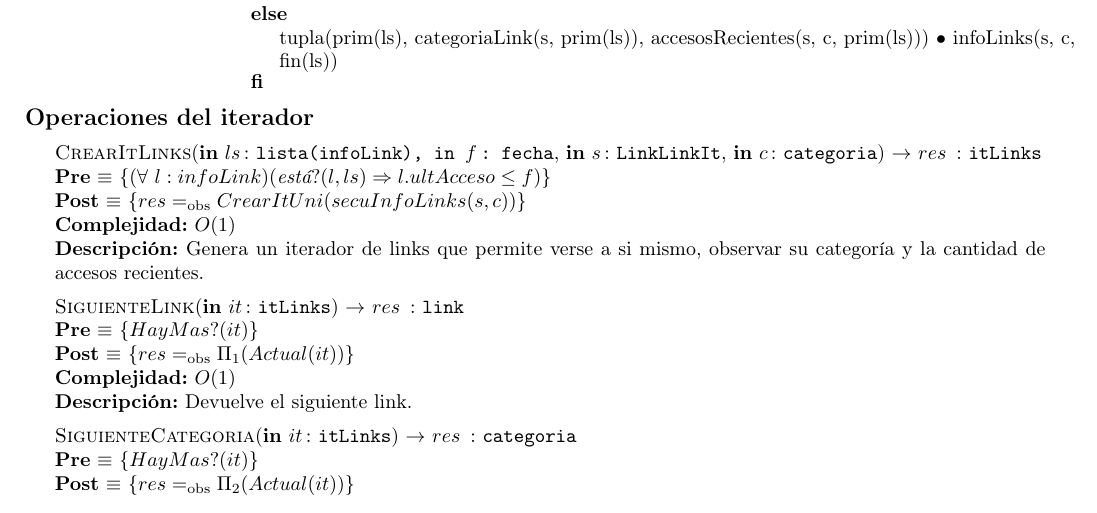
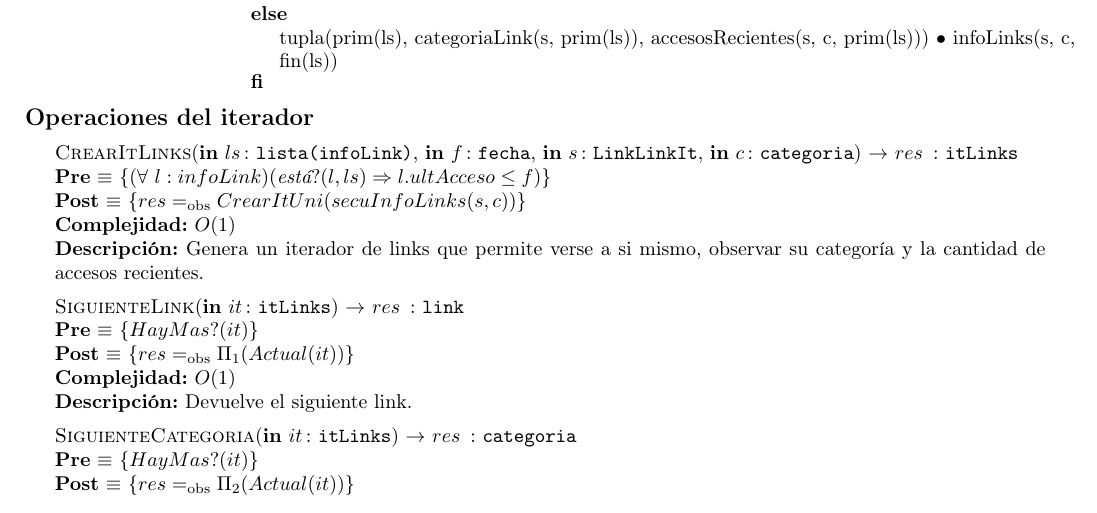
Before and after one commit to sizcovich/TPs-AlgoritmosII, a LaTeX document (tp2/main.tex): part of page 14 of 22, cut so that both start at the same text. Compiled offline with pdfLaTeX.

Commit message:
sintaxis

```diff
--- a/tp2/main.tex
+++ b/tp2/main.tex
@@ -867,7 +867,7 @@ La estructura elegida se puede explicar de la siguiente manera:
 
 \modTitulo{Operaciones del iterador}
 
-	\InterfazFuncion{CrearItLinks}{\In{ls}{lista(infoLink), \In{f}{fecha}}, \In{s}{LinkLinkIt}, \In{c}{categoria}}{itLinks}
+	\InterfazFuncion{CrearItLinks}{\In{ls}{lista(infoLink)}, \In{f}{fecha}, \In{s}{LinkLinkIt}, \In{c}{categoria}}{itLinks}
 	  [$(\forall\ l:infoLink)(\emph{est\'a}?(l, ls) \Rightarrow l.ultAcceso \leq f)$]
 	  {$res \igobs CrearItUni(secuInfoLinks(s, c))$}
 	  [$O(1)$]
```
